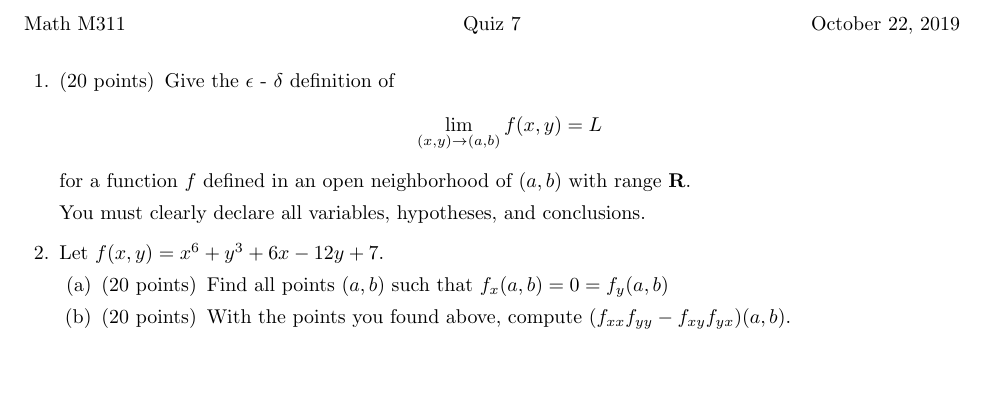
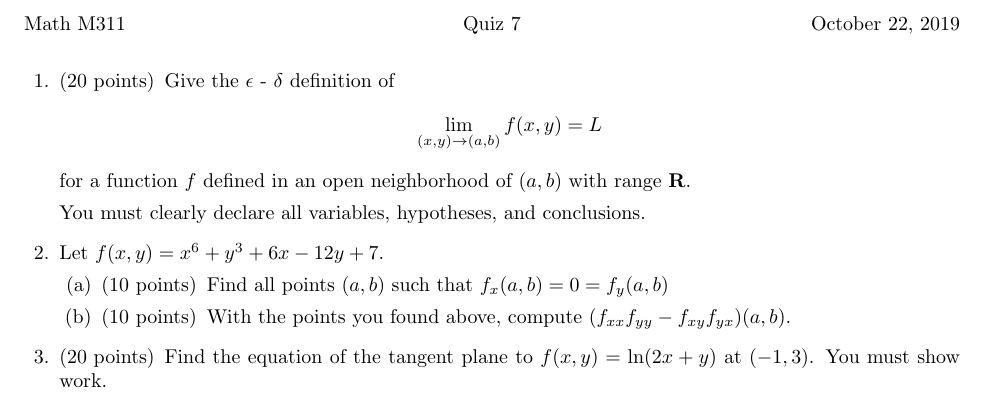
Before and after one commit to timlai4/M311, a LaTeX problem sheet (Quiz_7.tex): part of the page, cut so that both start at the same text, the shorter picture padded with empty space. Compiled offline with pdfLaTeX.

Commit message:
Added question

```diff
--- a/Quiz_7.tex
+++ b/Quiz_7.tex
@@ -29,10 +29,12 @@ You must clearly declare all variables, hypotheses, and conclusions.
 
 \question Let $f(x,y) = x^6 + y^3 + 6x - 12y + 7$.
 \begin{parts}
-\part[20] Find all points $(a,b)$ such that $f_x (a,b) = 0 = f_y (a,b)$
-\part[20] With the points you found above, compute $(f_{xx}f_{yy} - f_{xy} f_{yx})(a,b)$.
+\part[10] Find all points $(a,b)$ such that $f_x (a,b) = 0 = f_y (a,b)$
+\part[10] With the points you found above, compute $(f_{xx}f_{yy} - f_{xy} f_{yx})(a,b)$.
 
 \end{parts}
 
+\question[20] Find the equation of the tangent plane to $f(x,y) = \ln (2x + y)$ at $(-1,3)$. You must show work.
+
 \end{questions}
 \end{document}
```
Also changed, not shown: Quiz_7.pdf.
